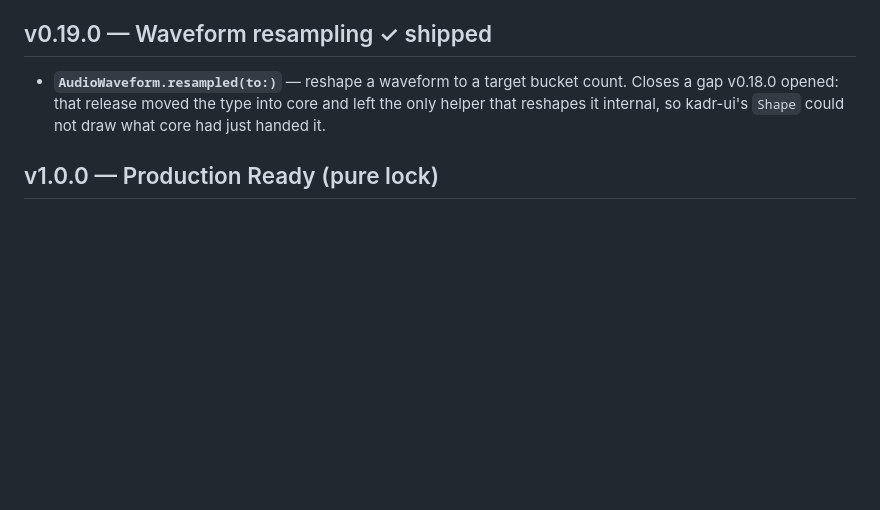
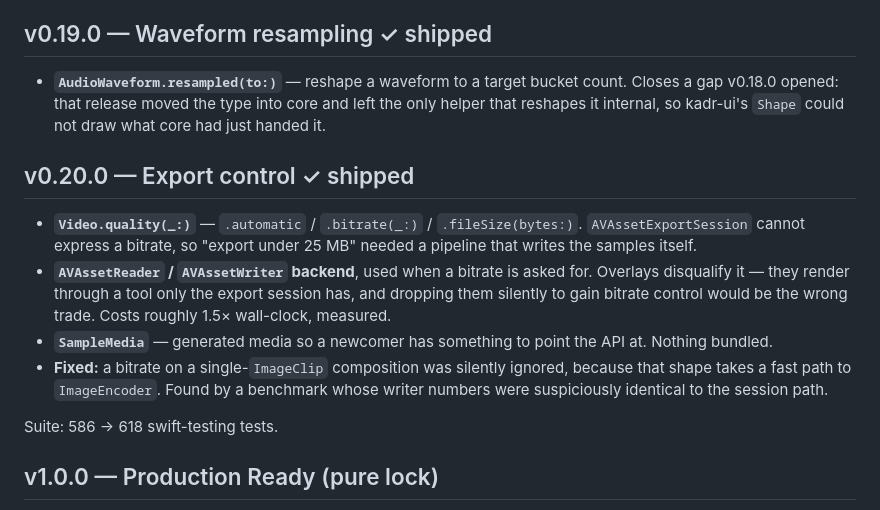
Before and after one commit to SteliyanH/kadr, a Markdown page: ROADMAP.md, the part around the change. Drawn GitHub-style; blank space fills up the shorter version.

```diff
--- a/ROADMAP.md
+++ b/ROADMAP.md
@@ -307,6 +307,23 @@ Suite: 562 → 582 swift-testing tests, 45 → 49 XCTest.
   only helper that reshapes it internal, so kadr-ui's `Shape` could not draw what
   core had just handed it.
 
+## v0.20.0 — Export control ✓ shipped
+
+- **`Video.quality(_:)`** — `.automatic` / `.bitrate(_:)` / `.fileSize(bytes:)`.
+  `AVAssetExportSession` cannot express a bitrate, so "export under 25 MB" needed
+  a pipeline that writes the samples itself.
+- **`AVAssetReader` / `AVAssetWriter` backend**, used when a bitrate is asked for.
+  Overlays disqualify it — they render through a tool only the export session
+  has, and dropping them silently to gain bitrate control would be the wrong
+  trade. Costs roughly 1.5× wall-clock, measured.
+- **`SampleMedia`** — generated media so a newcomer has something to point the API
+  at. Nothing bundled.
+- **Fixed:** a bitrate on a single-`ImageClip` composition was silently ignored,
+  because that shape takes a fast path to `ImageEncoder`. Found by a benchmark
+  whose writer numbers were suspiciously identical to the session path.
+
+Suite: 586 → 618 swift-testing tests.
+
 ## v1.0.0 — Production Ready (pure lock)
 
 Semver stability guarantee. **No code changes** — every public surface is frozen as of v0.14; this release is the commitment plus docs. (All deprecations are already removed in v0.14, so there is nothing left to delete here.)
```
Also changed, not shown: CHANGELOG.md (+80 -0 lines).
